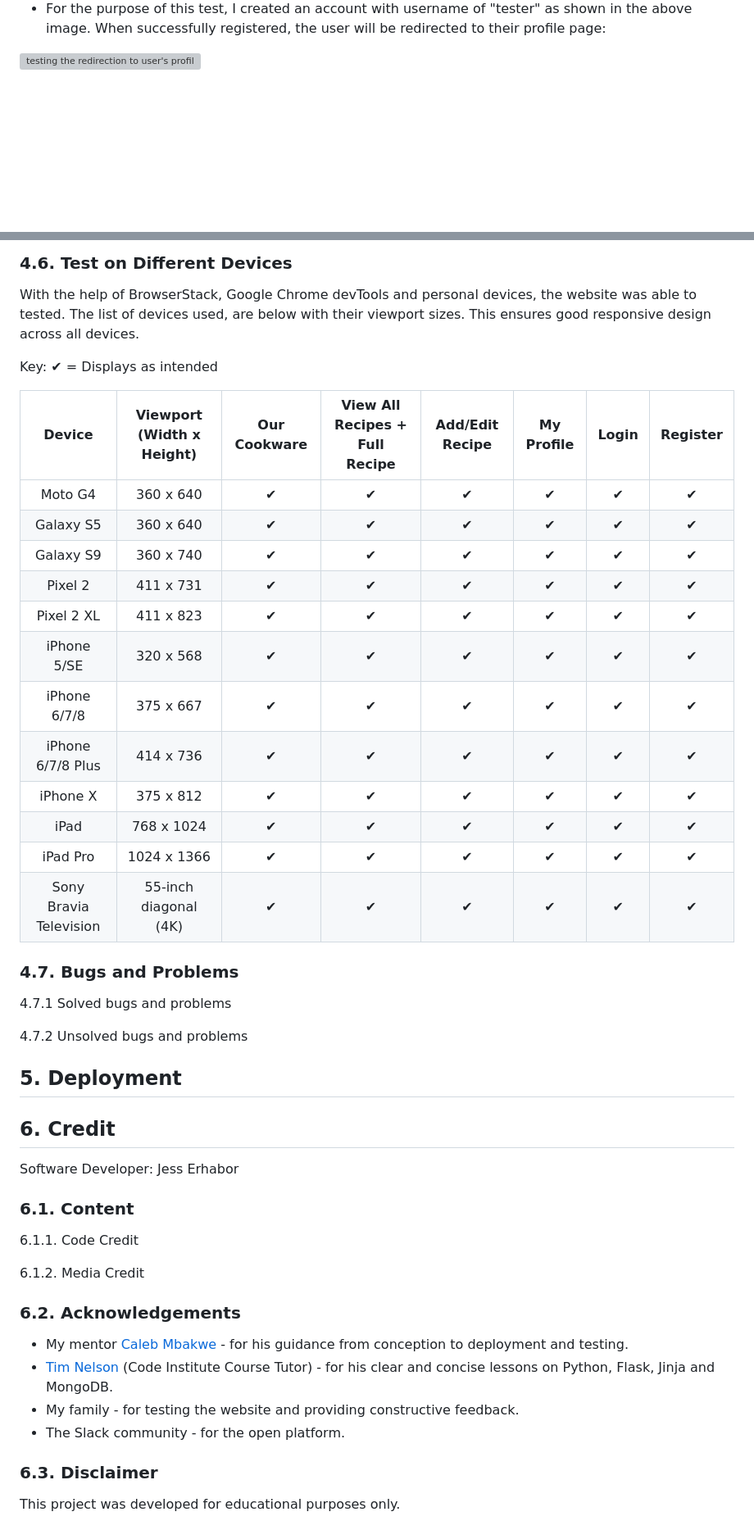
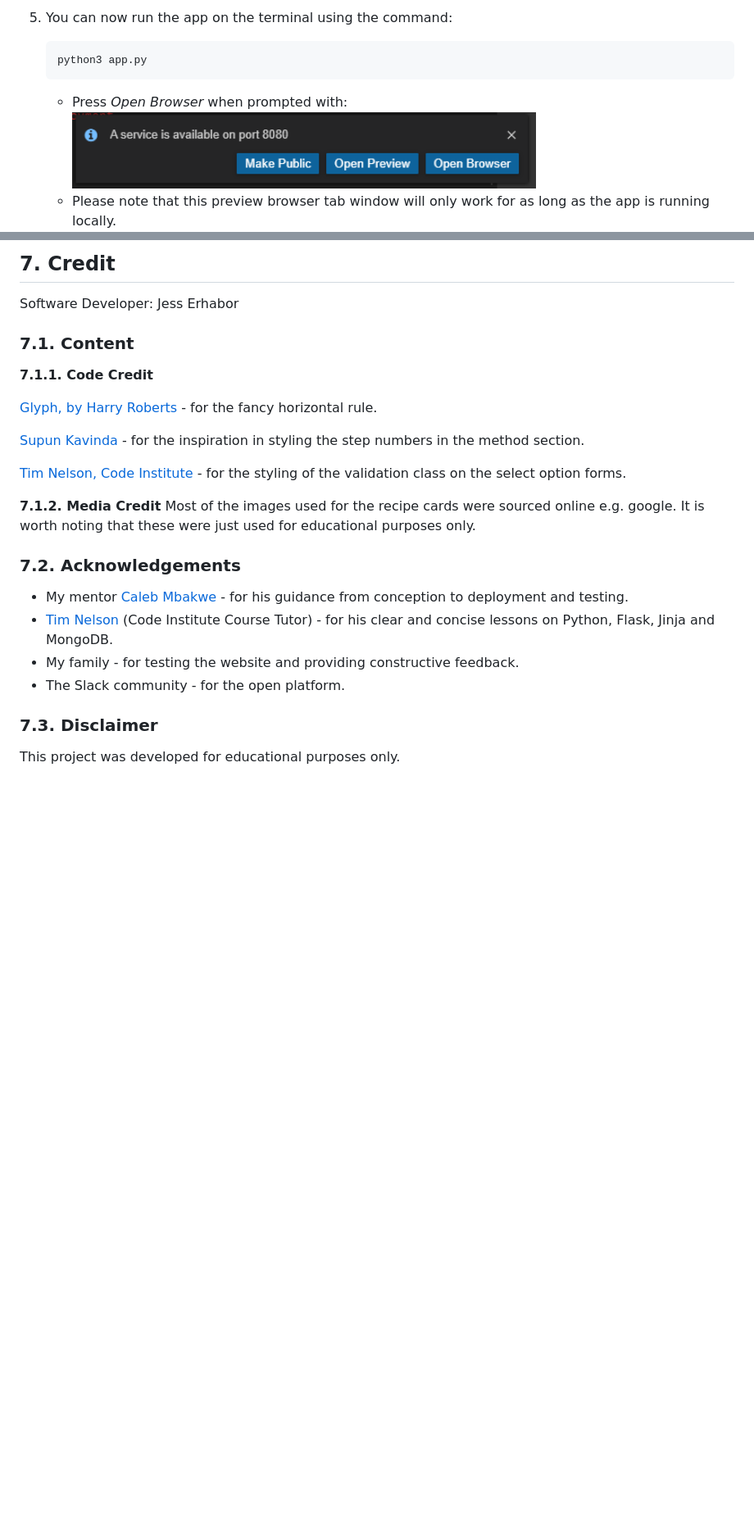
Before and after one commit to jerhabor/perfect-palate, a Markdown page: README.md, 2 parts joined by grey strips. Shown: that part at 82% size. Drawn GitHub-style; pictures changed too: static/images/open-port.PNG (added); blank space fills up the shorter version; grey boxes are pictures that could not be loaded.

````diff
--- a/README.md
+++ b/README.md
@@ -102,4 +126,9 @@ This manual testing was performed using the Google Chrome web browser.
 
-- For the purpose of this test, I created an account with username of "tester" as shown in the above image. When successfully registered, the user will be redirected to their profile page:<br>
-<img src="static/manual-testing/initial-tester-profile.PNG" alt="testing the redirection to user's profile" width="50%" height="auto"/>
+5. You can now run the app on the terminal using the command:
+    ```
+    python3 app.py
+    ```
+    - Press *Open Browser* when prompted with:<br>
+    <img src="static/images/open-port.PNG" alt="testing of recipe card preview or reveal" width="70%" height="auto"/><br>
+    - Please note that this preview browser tab window will only work for as long as the app is running locally.
 
@@ -196,46 +175,24 @@ Key: &#x2714; = Website functions as intended
-### 4.6. Test on Different Devices
-
-With the help of BrowserStack, Google Chrome devTools and personal devices, the website was able to tested. The list of devices used, are below with their viewport sizes. This ensures good responsive design across all devices.
-
-Key: &#x2714; = Displays as intended
-
-|         Device         | Viewport (Width x Height) | Our Cookware | View All Recipes + Full Recipe | Add/Edit Recipe | My Profile |   Login  | Register |
-|:----------------------:|:-------------------------:|:------------:|:------------------------------:|:---------------:|:----------:|:--------:|:--------:|
-|         Moto G4        |         360 x 640         |   &#x2714;   |            &#x2714;            |     &#x2714;    |  &#x2714;  | &#x2714; | &#x2714; |
-|        Galaxy S5       |         360 x 640         |   &#x2714;   |            &#x2714;            |     &#x2714;    |  &#x2714;  | &#x2714; | &#x2714; |
-|        Galaxy S9       |         360 x 740         |   &#x2714;   |            &#x2714;            |     &#x2714;    |  &#x2714;  | &#x2714; | &#x2714; |
-|         Pixel 2        |         411 x 731         |   &#x2714;   |            &#x2714;            |     &#x2714;    |  &#x2714;  | &#x2714; | &#x2714; |
-|       Pixel 2 XL       |         411 x 823         |   &#x2714;   |            &#x2714;            |     &#x2714;    |  &#x2714;  | &#x2714; | &#x2714; |
-|       iPhone 5/SE      |         320 x 568         |   &#x2714;   |            &#x2714;            |     &#x2714;    |  &#x2714;  | &#x2714; | &#x2714; |
-|      iPhone 6/7/8      |         375 x 667         |   &#x2714;   |            &#x2714;            |     &#x2714;    |  &#x2714;  | &#x2714; | &#x2714; |
-|   iPhone 6/7/8  Plus   |         414 x 736         |   &#x2714;   |            &#x2714;            |     &#x2714;    |  &#x2714;  | &#x2714; | &#x2714; |
-|        iPhone X        |         375 x 812         |   &#x2714;   |            &#x2714;            |     &#x2714;    |  &#x2714;  | &#x2714; | &#x2714; |
-|          iPad          |         768 x 1024        |   &#x2714;   |            &#x2714;            |     &#x2714;    |  &#x2714;  | &#x2714; | &#x2714; |
-|        iPad Pro        |        1024 x 1366        |   &#x2714;   |            &#x2714;            |     &#x2714;    |  &#x2714;  | &#x2714; | &#x2714; |
-| Sony Bravia Television |   55-inch diagonal (4K)   |   &#x2714;   |            &#x2714;            |     &#x2714;    |  &#x2714;  | &#x2714; | &#x2714; |
-
-### 4.7. Bugs and Problems
-
-4.7.1 Solved bugs and problems
-
-4.7.2 Unsolved bugs and problems
-
-## 5. Deployment
-
-## 6. Credit
+## 7. Credit
 Software Developer: Jess Erhabor
 
-### 6.1. Content
+### 7.1. Content
 
-6.1.1. Code Credit
+**7.1.1. Code Credit**
 
-6.1.2. Media Credit
+[Glyph, by Harry Roberts](https://css-tricks.com/examples/hrs/) - for the fancy horizontal rule.
 
-### 6.2. Acknowledgements
+[Supun Kavinda](https://blog.logrocket.com/styling-numbered-lists-with-css-counters/) - for the inspiration in styling the step numbers in the method section.
+
+[Tim Nelson, Code Institute](https://github.com/TravelTimN) - for the styling of the validation class on the select option forms.
+
+**7.1.2. Media Credit**
+Most of the images used for the recipe cards were sourced online e.g. google. It is worth noting that these were just used for educational purposes only.
+
+### 7.2. Acknowledgements
 - My mentor [Caleb Mbakwe](https://github.com/caleboau2012) - for his guidance from conception to deployment and testing.
 - [Tim Nelson](https://github.com/TravelTimN) (Code Institute Course Tutor) - for his clear and concise lessons on Python, Flask, Jinja and MongoDB.
 - My family - for testing the website and providing constructive feedback.
 - The Slack community - for the open platform.
 
-### 6.3. Disclaimer
+### 7.3. Disclaimer
 This project was developed for educational purposes only.
````
Also changed, not shown: other parts of README.md (+88 -114 lines), testing.md (added, +156 -0 lines), 4 other files.
